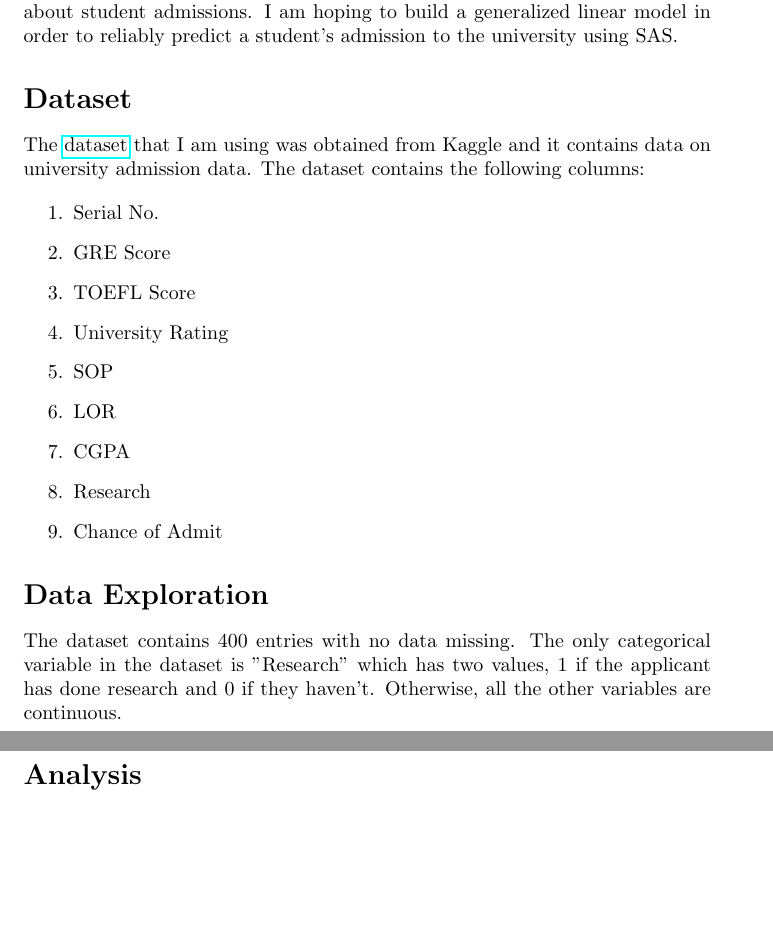
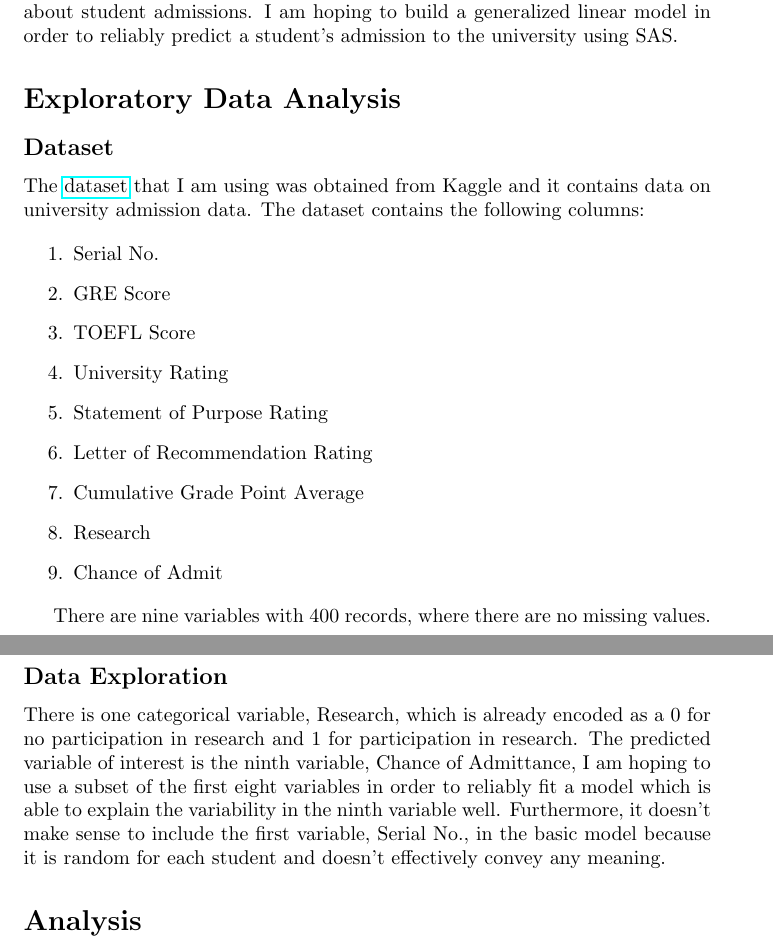
Before and after one commit to ChinmaySheth/Predicting-Admissions, a LaTeX document (LaTeX/Predicting_Admissions_Report.tex): two parts of pages 1 and 2 of 9, joined at a grey line, cut so that both start at the same text, the shorter picture padded with empty space. The pictures show the PDF file LaTeX/Predicting_Admissions_Report.pdf that the author committed with the source.

Commit message:
Cleaning up LaTeX code.

```diff
--- a/LaTeX/Predicting_Admissions_Report.tex
+++ b/LaTeX/Predicting_Admissions_Report.tex
@@ -20,7 +20,9 @@
 
 In this exercise, I'm analyzing a university dataset which contains information about student admissions. I am hoping to build a generalized linear model in order to reliably predict a student's admission to the university using SAS.
 
-\section*{Dataset}
+\section*{Exploratory Data Analysis}
+
+\subsection*{Dataset}
 
 The \href{https://www.kaggle.com/mohansacharya/graduate-admissions}{dataset} that I am using was obtained from Kaggle and it contains data on university admission data. The dataset contains the following columns:
 
@@ -30,17 +32,19 @@ The \href{https://www.kaggle.com/mohansacharya/graduate-admissions}{dataset} tha
 \item GRE Score
 \item TOEFL Score
 \item University Rating
-\item SOP
-\item LOR
-\item CGPA
+\item Statement of Purpose Rating
+\item Letter of Recommendation Rating
+\item Cumulative Grade Point Average
 \item Research
 \item Chance of Admit
 
 \end{enumerate}
 
-\section*{Data Exploration}
+There are nine variables with 400 records, where there are no missing values.
 
-The dataset contains 400 entries with no data missing. The only categorical variable in the dataset is "Research" which has two values, 1 if the applicant has done research and 0 if they haven't. Otherwise, all the other variables are continuous.
+\subsection*{Data Exploration}
+
+There is one categorical variable, Research, which is already encoded as a 0 for no participation in research and 1 for participation in research. The predicted variable of interest is the ninth variable, Chance of Admittance, I am hoping to use a subset of the first eight variables in order to reliably fit a model which is able to explain the variability in the ninth variable well. Furthermore, it doesn't make sense to include the first variable, Serial No., in the basic model because it is random for each student and doesn't effectively convey any meaning.
 
 \section*{Analysis}
 \subsection*{Diagnostics}
@@ -48,0 +57,12 @@ Through the PROC GLM function, SAS is easily able to build a basic linear model
+\begin{enumerate}
+
+\item $\mathbf{y:}$ Chance of Admittance
+\item $\mathbf{x_1:}$ GRE Score
+\item $\mathbf{x_2:}$ TOEFL Score
+\item $\mathbf{x_3:}$ University Rating
+\item $\mathbf{x_4:}$ Statement of Purpose Rating
+\item $\mathbf{x_5:}$ Letter of Recommendation Rating
+\item $\mathbf{x_6:}$ Cumulative Grade Point Average
+\item $\mathbf{x_7:}$ 0 if research completed otherwise 1
+
+\end{enumerate}
@@ -52,2 +109,9 @@ In the diagnostic plots from Figure \ref{fig:basicmodeldiagnostics} there is a d
+\label{fig:boxcoxanalysis}
+\end{figure}
+
 \subsection*{Transformations}
 Using the data-driven Box-Cox technique, showed in Figure \ref{fig:boxcoxanalysis}, we can estimate the best transformation for the basic linear model which should result in diagnostic plots which have less of a departure from the linear regression assumptions. The R-Squared value has increased from 0.807246 (Figure \ref{fig:basicmodeloutput}) to 0.860190 in the transformed model, indicating that the transformed model is able to explain more variability in the predicted values than the initial model was able to. Furthermore, there appears to be a significantly less departure from the linear regression assumptions as is seen in the diagnostic plots.
+
+\begin{figure}
+\centering
+\includegraphics[scale=0.6]{transformed_model_output.png}
@@ -54,6 +128,9 @@ Using the data-driven Box-Cox technique, showed in Figure \ref{fig:boxcoxanalysi
+\end{figure}
 
 \subsection*{Model Selection}
 
 Now that the regression assumptions have been satisfied, model selection can be performed in order to determine whether all the covariates are truly necessary. According to the \href{https://www.oxfordreference.com/view/10.1093/oi/authority.20110803100346221}{Principle of Parsimony}, we want to be able to explain the variability in the model with the fewest covariates possible, that is, we want to maximize the Adjusted R-squared value while having the fewest number of covariate. In SAS, the GLMSELECT procedure with BIC can be used in order to select the best model.
 
 The results of this are presented in Figure \ref{fig:bic} which shows that only the following covariates are meaningful to the model:
+
+\begin{figure}
```
Also changed, not shown: LaTeX/Predicting_Admissions_Report.pdf, LaTeX/Predicting_Admissions_Report.tex (106 more changed lines), 3 other files.
